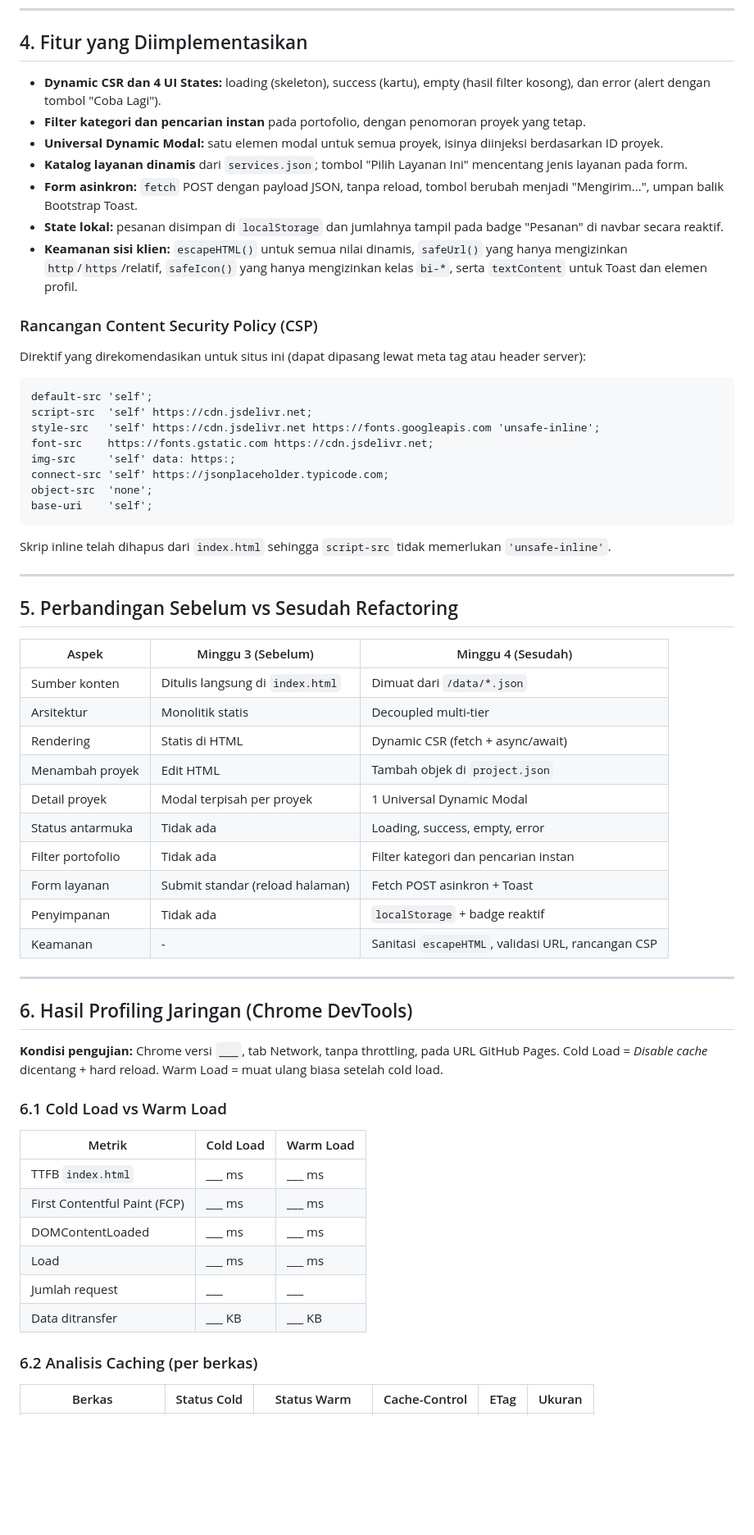
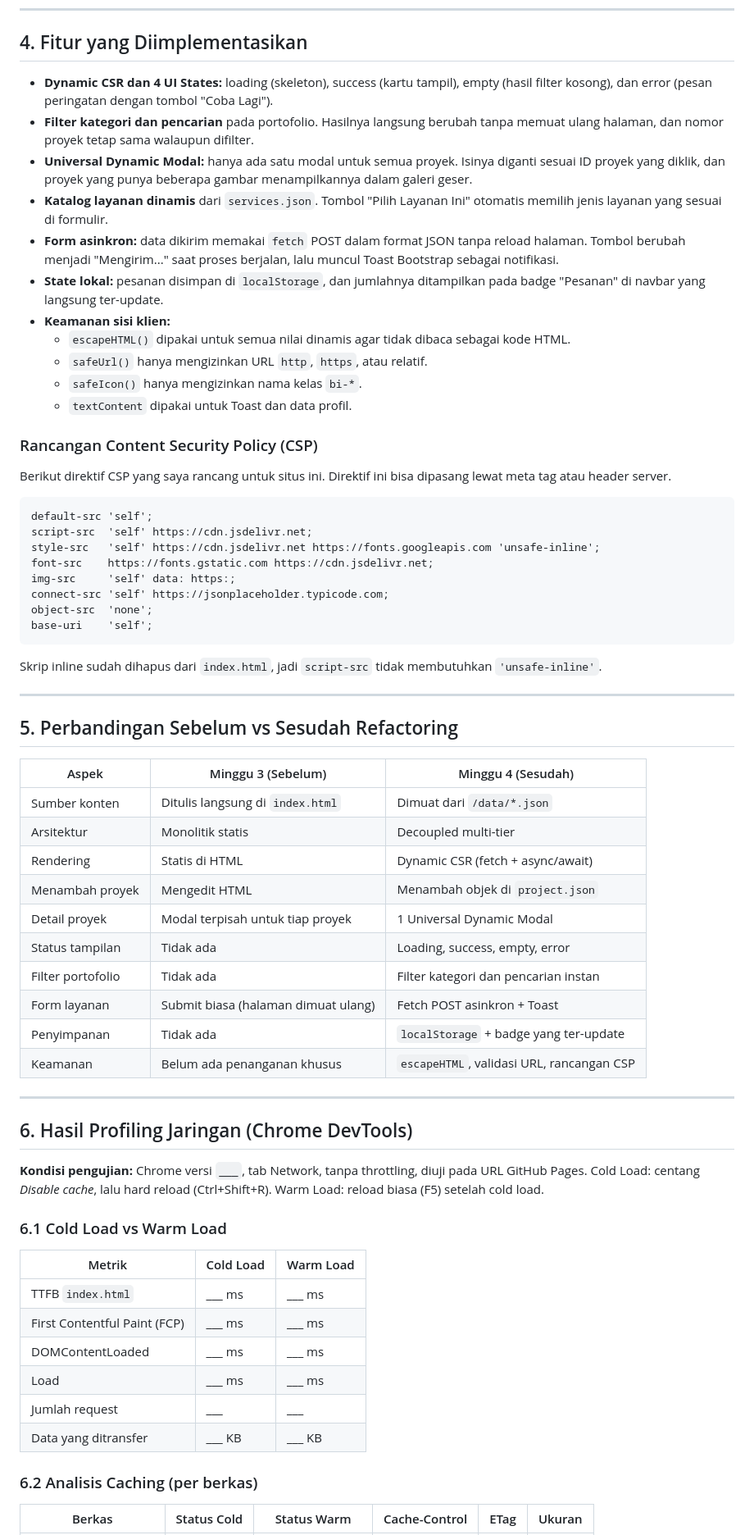
Before and after one commit to THERESIAOSAMOSIR/ppw-2026-week2-12S24055, a Markdown page: README.md, the part around one of its changes. Shown at 82% size. Rendered like a GitHub page; blank space fills up the shorter version.

````diff
--- a/README.md
+++ b/README.md
@@ -91,17 +94,21 @@ Pemisahan ini menyerupai pola Jamstack: aset statis disajikan dari CDN, sedangka
 
 ## 4. Fitur yang Diimplementasikan
 
-- **Dynamic CSR dan 4 UI States:** loading (skeleton), success (kartu), empty (hasil filter kosong), dan error (alert dengan tombol "Coba Lagi").
-- **Filter kategori dan pencarian instan** pada portofolio, dengan penomoran proyek yang tetap.
-- **Universal Dynamic Modal:** satu elemen modal untuk semua proyek, isinya diinjeksi berdasarkan ID proyek.
-- **Katalog layanan dinamis** dari `services.json`; tombol "Pilih Layanan Ini" mencentang jenis layanan pada form.
-- **Form asinkron:** `fetch` POST dengan payload JSON, tanpa reload, tombol berubah menjadi "Mengirim...", umpan balik Bootstrap Toast.
-- **State lokal:** pesanan disimpan di `localStorage` dan jumlahnya tampil pada badge "Pesanan" di navbar secara reaktif.
-- **Keamanan sisi klien:** `escapeHTML()` untuk semua nilai dinamis, `safeUrl()` yang hanya mengizinkan `http`/`https`/relatif, `safeIcon()` yang hanya mengizinkan kelas `bi-*`, serta `textContent` untuk Toast dan elemen profil.
+- **Dynamic CSR dan 4 UI States:** loading (skeleton), success (kartu tampil), empty (hasil filter kosong), dan error (pesan peringatan dengan tombol "Coba Lagi").
+- **Filter kategori dan pencarian** pada portofolio. Hasilnya langsung berubah tanpa memuat ulang halaman, dan nomor proyek tetap sama walaupun difilter.
+- **Universal Dynamic Modal:** hanya ada satu modal untuk semua proyek. Isinya diganti sesuai ID proyek yang diklik, dan proyek yang punya beberapa gambar menampilkannya dalam galeri geser.
+- **Katalog layanan dinamis** dari `services.json`. Tombol "Pilih Layanan Ini" otomatis memilih jenis layanan yang sesuai di formulir.
+- **Form asinkron:** data dikirim memakai `fetch` POST dalam format JSON tanpa reload halaman. Tombol berubah menjadi "Mengirim..." saat proses berjalan, lalu muncul Toast Bootstrap sebagai notifikasi.
+- **State lokal:** pesanan disimpan di `localStorage`, dan jumlahnya ditampilkan pada badge "Pesanan" di navbar yang langsung ter-update.
+- **Keamanan sisi klien:**
+  - `escapeHTML()` dipakai untuk semua nilai dinamis agar tidak dibaca sebagai kode HTML.
+  - `safeUrl()` hanya mengizinkan URL `http`, `https`, atau relatif.
+  - `safeIcon()` hanya mengizinkan nama kelas `bi-*`.
+  - `textContent` dipakai untuk Toast dan data profil.
 
 ### Rancangan Content Security Policy (CSP)
 
-Direktif yang direkomendasikan untuk situs ini (dapat dipasang lewat meta tag atau header server):
+Berikut direktif CSP yang saya rancang untuk situs ini. Direktif ini bisa dipasang lewat meta tag atau header server.
 
 ```
 default-src 'self';
@@ -114,7 +121,7 @@ object-src  'none';
 base-uri    'self';
 ```
 
-Skrip inline telah dihapus dari `index.html` sehingga `script-src` tidak memerlukan `'unsafe-inline'`.
+Skrip inline sudah dihapus dari `index.html`, jadi `script-src` tidak membutuhkan `'unsafe-inline'`.
 
 ---
 
@@ -125,20 +132,20 @@ Skrip inline telah dihapus dari `index.html` sehingga `script-src` tidak memerlu
 | Sumber konten | Ditulis langsung di `index.html` | Dimuat dari `/data/*.json` |
 | Arsitektur | Monolitik statis | Decoupled multi-tier |
 | Rendering | Statis di HTML | Dynamic CSR (fetch + async/await) |
-| Menambah proyek | Edit HTML | Tambah objek di `project.json` |
-| Detail proyek | Modal terpisah per proyek | 1 Universal Dynamic Modal |
-| Status antarmuka | Tidak ada | Loading, success, empty, error |
+| Menambah proyek | Mengedit HTML | Menambah objek di `project.json` |
+| Detail proyek | Modal terpisah untuk tiap proyek | 1 Universal Dynamic Modal |
+| Status tampilan | Tidak ada | Loading, success, empty, error |
 | Filter portofolio | Tidak ada | Filter kategori dan pencarian instan |
-| Form layanan | Submit standar (reload halaman) | Fetch POST asinkron + Toast |
-| Penyimpanan | Tidak ada | `localStorage` + badge reaktif |
-| Keamanan | - | Sanitasi `escapeHTML`, validasi URL, rancangan CSP |
+| Form layanan | Submit biasa (halaman dimuat ulang) | Fetch POST asinkron + Toast |
+| Penyimpanan | Tidak ada | `localStorage` + badge yang ter-update |
+| Keamanan | Belum ada penanganan khusus | `escapeHTML`, validasi URL, rancangan CSP |
 
 ---
 
 ## 6. Hasil Profiling Jaringan (Chrome DevTools)
 
-**Kondisi pengujian:** Chrome versi `___`, tab Network, tanpa throttling, pada URL GitHub Pages. <!-- TODO -->
-Cold Load = *Disable cache* dicentang + hard reload. Warm Load = muat ulang biasa setelah cold load.
+**Kondisi pengujian:** Chrome versi `___`, tab Network, tanpa throttling, diuji pada URL GitHub Pages. <!-- TODO: isi versi Chrome -->
+Cold Load: centang *Disable cache*, lalu hard reload (Ctrl+Shift+R). Warm Load: reload biasa (F5) setelah cold load.
 
 ### 6.1 Cold Load vs Warm Load
 
@@ -149,7 +156,7 @@ Cold Load = *Disable cache* dicentang + hard reload. Warm Load = muat ulang bias
 | DOMContentLoaded | ___ ms | ___ ms |
 | Load | ___ ms | ___ ms |
 | Jumlah request | ___ | ___ |
-| Data ditransfer | ___ KB | ___ KB |
+| Data yang ditransfer | ___ KB | ___ KB |
 
 ### 6.2 Analisis Caching (per berkas)
 
````
Also changed, not shown: other parts of README.md (+34 -31 lines).
